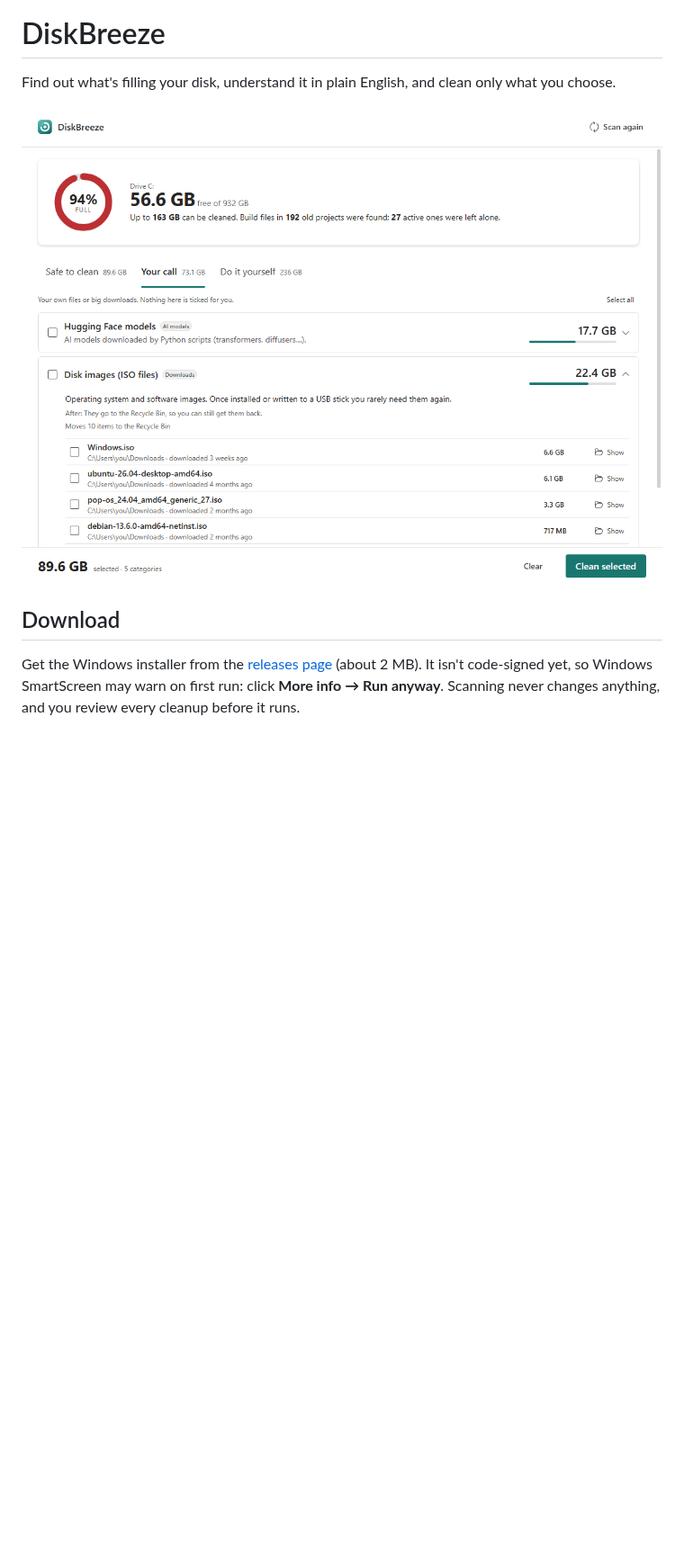
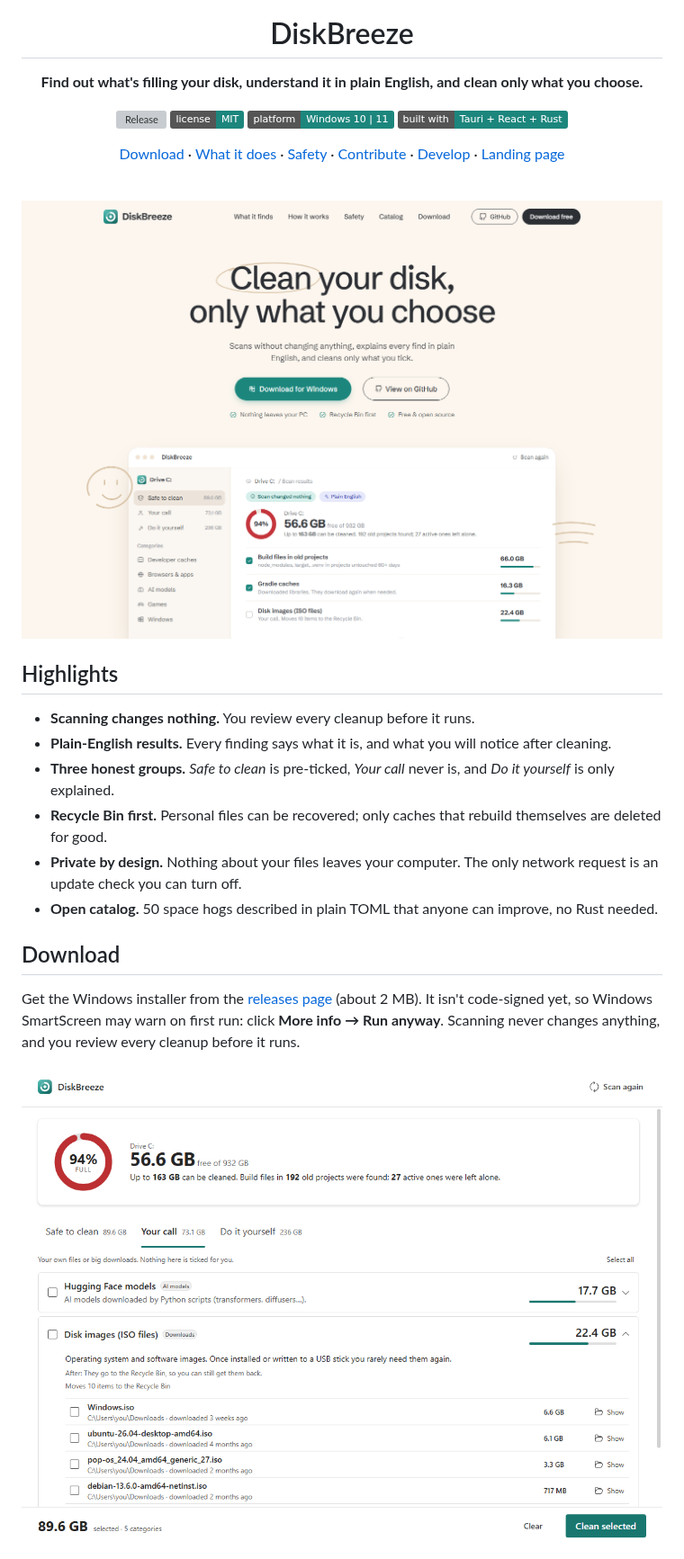
Before and after one commit to SC136/diskbreeze, a Markdown page: README.md, the part around one of its changes. Shown at 90% size. Rendered like a GitHub page; pictures changed too: docs/screenshots/landing-hero.png (added); badges without logos; blank space fills up the shorter version; grey boxes are pictures that could not be loaded.

Commit message:
Improve README with logo, badges, highlights and landing page screenshots
Also nudge the hero scribble so it sits behind the first word.

Co-Authored-By: Claude Sonnet 5.5 <noreply@anthropic.com>

```diff
--- a/README.md
+++ b/README.md
@@ -1,12 +5,34 @@
 # DiskBreeze
 
-Find out what's filling your disk, understand it in plain English, and clean only what you choose.
+**Find out what's filling your disk, understand it in plain English, and clean only what you choose.**
 
-![Scan results: tabs for Safe to clean, Your call and Do it yourself, with per-item checkboxes](docs/screenshots/results.png)
+[![Release](https://img.shields.io/github/v/release/SC136/diskbreeze?color=1c867d&label=release)](https://github.com/SC136/diskbreeze/releases/latest)
+[![License: MIT](https://img.shields.io/badge/license-MIT-1c867d)](LICENSE)
+![Platform: Windows](https://img.shields.io/badge/platform-Windows%2010%20%7C%2011-1c867d)
+![Built with Tauri](https://img.shields.io/badge/built%20with-Tauri%20%2B%20React%20%2B%20Rust-1c867d)
+
+[Download](#download) · [What it does](#what-it-does) · [Safety](#safety) · [Contribute](#contributing-a-catalog-entry) · [Develop](#develop) · [Landing page](#landing-page)
+
+<br>
+
+<img src="docs/screenshots/landing-hero.png" alt="The DiskBreeze landing page: 'Clean your disk, only what you choose' with the app window below" width="860">
+
+</div>
+
+## Highlights
+
+- **Scanning changes nothing.** You review every cleanup before it runs.
+- **Plain-English results.** Every finding says what it is, and what you will notice after cleaning.
+- **Three honest groups.** *Safe to clean* is pre-ticked, *Your call* never is, and *Do it yourself* is only explained.
+- **Recycle Bin first.** Personal files can be recovered; only caches that rebuild themselves are deleted for good.
+- **Private by design.** Nothing about your files leaves your computer. The only network request is an update check you can turn off.
+- **Open catalog.** 50 space hogs described in plain TOML that anyone can improve, no Rust needed.
 
 ## Download
 
 Get the Windows installer from the [releases page](https://github.com/SC136/diskbreeze/releases) (about 2 MB). It isn't code-signed yet, so Windows SmartScreen may warn on first run: click **More info → Run anyway**. Scanning never changes anything, and you review every cleanup before it runs.
+
+![Scan results: tabs for Safe to clean, Your call and Do it yourself, with per-item checkboxes](docs/screenshots/results.png)
 
 ![Results screen with a breakdown of what was cleaned, and the shareable card](docs/screenshots/done.png)
 
```
Also changed, not shown: other parts of README.md (+15 -0 lines), 2 other files.
